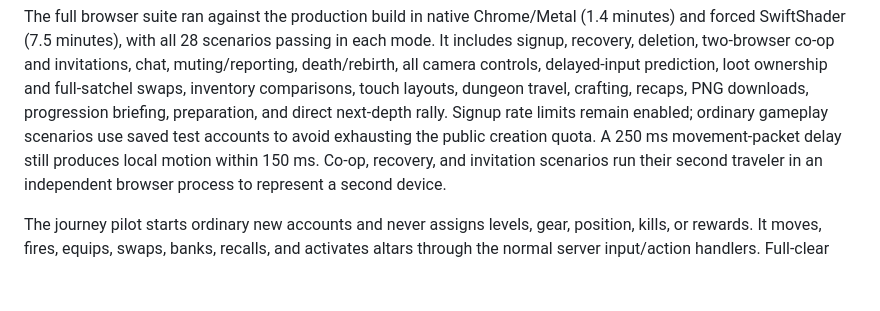
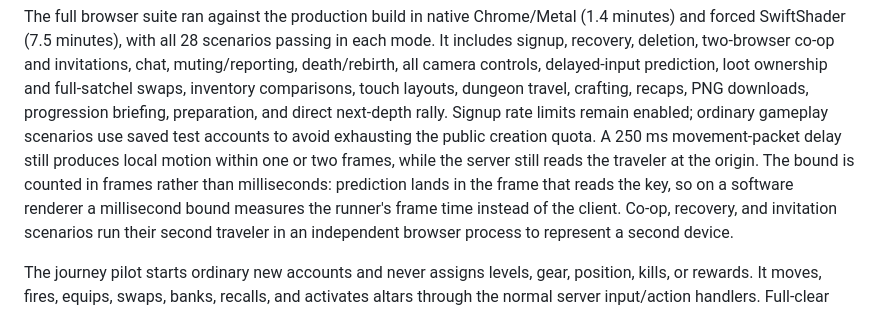
Before and after one commit to aj8uppal/bring-something-home, a Markdown page: docs/VALIDATION.md, the part around the change. Drawn GitHub-style; blank space fills up the shorter version.

Commit message:
Say in VALIDATION what the movement check now measures
Co-Authored-By: Claude Opus 5 <noreply@anthropic.com>
Claude-Session: https://claude.ai/code/session_01SKGZtvyTyRooZgSR1KnZrR

```diff
--- a/docs/VALIDATION.md
+++ b/docs/VALIDATION.md
@@ -394,7 +394,11 @@ loot ownership and full-satchel swaps, inventory comparisons, touch layouts,
 dungeon travel, crafting, recaps, PNG downloads, progression briefing, preparation,
 and direct next-depth rally. Signup rate limits remain enabled; ordinary gameplay
 scenarios use saved test accounts to avoid exhausting the public creation quota.
-A 250 ms movement-packet delay still produces local motion within 150 ms.
+A 250 ms movement-packet delay still produces local motion within one or two
+frames, while the server still reads the traveler at the origin. The bound is
+counted in frames rather than milliseconds: prediction lands in the frame that
+reads the key, so on a software renderer a millisecond bound measures the
+runner's frame time instead of the client.
 Co-op, recovery, and invitation scenarios run their second traveler in an
 independent browser process to represent a second device.
 
```
